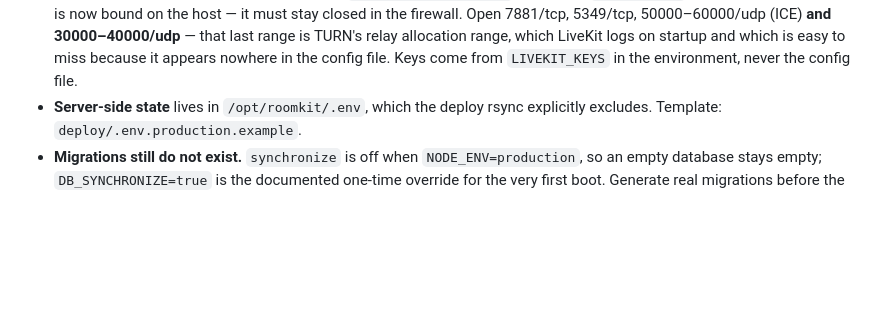
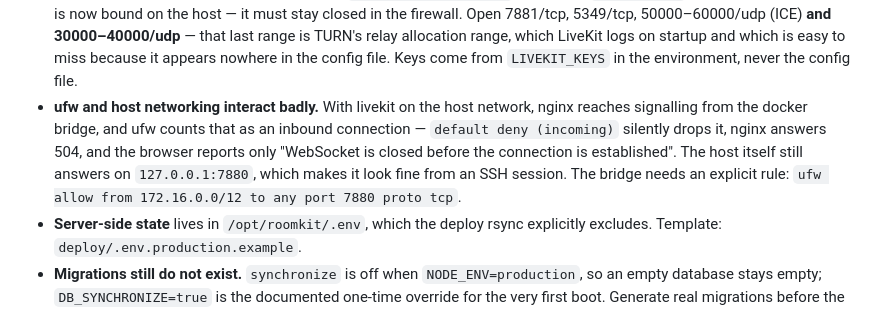
Before and after one commit to mojtabanpe/roomkit, a Markdown page: AGENTS.md, the part around the change. GitHub-like rendering; blank space fills up the shorter version.

Commit message:
chore: change some ai knowledge

```diff
--- a/AGENTS.md
+++ b/AGENTS.md
@@ -232,6 +232,14 @@ Target: **roomkit.ir** on a VPS at `45.159.149.10`. The stack is
   TURN's relay allocation range, which LiveKit logs on startup and which is easy
   to miss because it appears nowhere in the config file. Keys come from
   `LIVEKIT_KEYS` in the environment, never the config file.
+- **ufw and host networking interact badly.** With livekit on the host network,
+  nginx reaches signalling from the docker bridge, and ufw counts that as an
+  inbound connection — `default deny (incoming)` silently drops it, nginx
+  answers 504, and the browser reports only "WebSocket is closed before the
+  connection is established". The host itself still answers on
+  `127.0.0.1:7880`, which makes it look fine from an SSH session. The bridge
+  needs an explicit rule:
+  `ufw allow from 172.16.0.0/12 to any port 7880 proto tcp`.
 - **Server-side state** lives in `/opt/roomkit/.env`, which the deploy rsync
   explicitly excludes. Template: `deploy/.env.production.example`.
 - **Migrations still do not exist.** `synchronize` is off when
```
